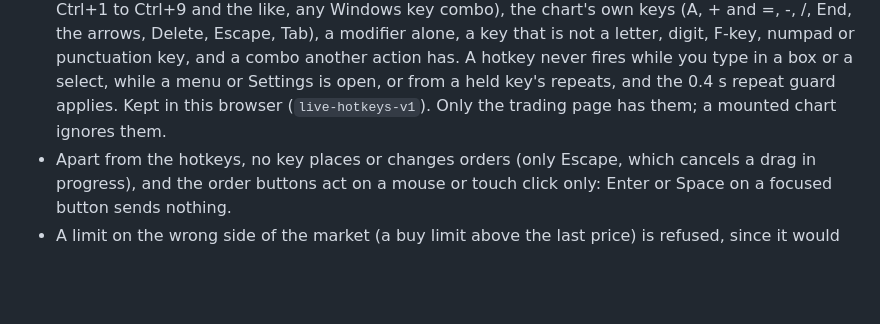
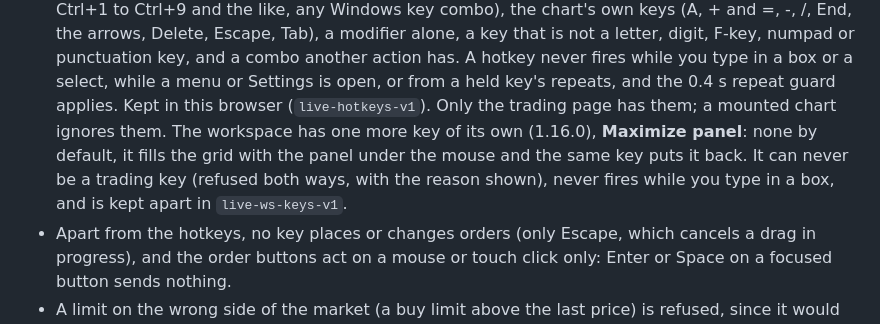
Before and after one commit to anthonydirect17/chart-engine, a Markdown page: README.md, the part around the change. Drawn GitHub-style; blank space fills up the shorter version.

Commit message:
README: the Maximize panel hotkey in the hotkeys section
The workspace's own key (1.16.0): none by default, never a trading key,
never while typing in a box, kept in live-ws-keys-v1.

Co-Authored-By: Claude Opus 5.5 <noreply@anthropic.com>
Claude-Session: https://claude.ai/code/session_01GVWE3GVSEtPaJgMFZZNhC5

```diff
--- a/README.md
+++ b/README.md
@@ -530,7 +530,10 @@ Only the accounts named in `tradeAccounts` show in the order bar. Use `Sim101` f
   Delete, Escape, Tab), a modifier alone, a key that is not a letter, digit, F-key, numpad or punctuation key, and a
   combo another action has. A hotkey never fires while you type in a box or a select, while a menu or Settings is
   open, or from a held key's repeats, and the 0.4 s repeat guard applies. Kept in this browser
-  (`live-hotkeys-v1`). Only the trading page has them; a mounted chart ignores them.
+  (`live-hotkeys-v1`). Only the trading page has them; a mounted chart ignores them. The workspace has one more key
+  of its own (1.16.0), **Maximize panel**: none by default, it fills the grid with the panel under the mouse and the same
+  key puts it back. It can never be a trading key (refused both ways, with the reason shown), never fires while you
+  type in a box, and is kept apart in `live-ws-keys-v1`.
 - Apart from the hotkeys, no key places or changes orders (only Escape, which cancels a drag in progress), and the
   order buttons act on a mouse or touch click only: Enter or Space on a focused button sends nothing.
 - A limit on the wrong side of the market (a buy limit above the last price) is refused, since it would
```
